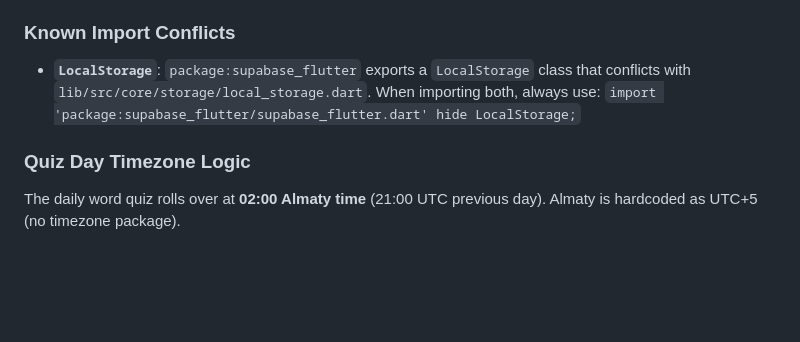
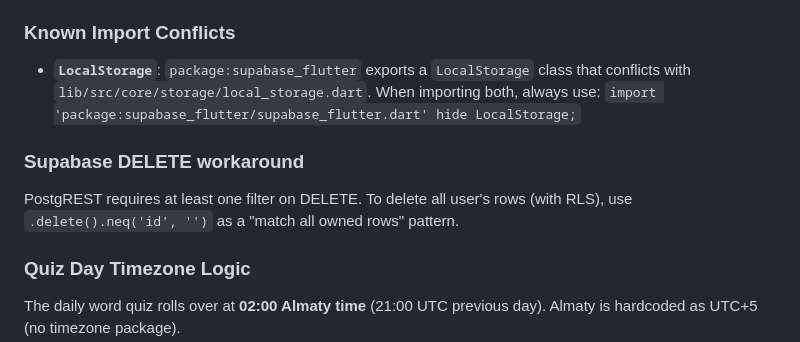
Before and after one commit to BakdauletKerimkulov/langualio, a Markdown page: ai_docs/PROJECT.md, the part around the change. Drawn GitHub-style; blank space fills up the shorter version.

```diff
--- a/ai_docs/PROJECT.md
+++ b/ai_docs/PROJECT.md
@@ -218,6 +218,10 @@ lib/src/
 
 - **`LocalStorage`**: `package:supabase_flutter` exports a `LocalStorage` class that conflicts with `lib/src/core/storage/local_storage.dart`. When importing both, always use: `import 'package:supabase_flutter/supabase_flutter.dart' hide LocalStorage;`
 
+### Supabase DELETE workaround
+
+PostgREST requires at least one filter on DELETE. To delete all user's rows (with RLS), use `.delete().neq('id', '')` as a "match all owned rows" pattern.
+
 ### Quiz Day Timezone Logic
 
 The daily word quiz rolls over at **02:00 Almaty time** (21:00 UTC previous day). Almaty is hardcoded as UTC+5 (no timezone package).
```
Also changed, not shown: ai_toolkit/guidelines/flutter.md (+18 -0 lines), ai_toolkit/guidelines/riverpod.md (+17 -0 lines).
